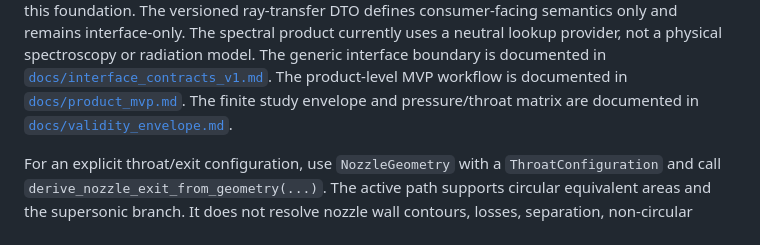
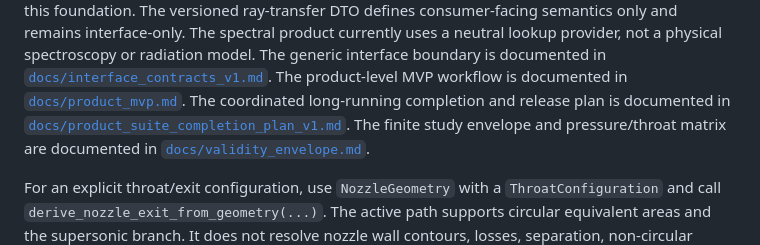
Before and after one commit to sheepfling/Exhaust-Plume, a Markdown page: README.md, the part around the change. Rendered like a GitHub page.

Commit message:
Add product suite completion plan

```diff
--- a/README.md
+++ b/README.md
@@ -99,6 +99,8 @@ generic interface boundary is documented in
 [`docs/interface_contracts_v1.md`](docs/interface_contracts_v1.md).
 The product-level MVP workflow is documented in
 [`docs/product_mvp.md`](docs/product_mvp.md).
+The coordinated long-running completion and release plan is documented in
+[`docs/product_suite_completion_plan_v1.md`](docs/product_suite_completion_plan_v1.md).
 The finite study envelope and pressure/throat matrix are documented in
 [`docs/validity_envelope.md`](docs/validity_envelope.md).
 
```
Also changed, not shown: docs/product_suite_completion_plan_v1.md (added, +180 -0 lines).
